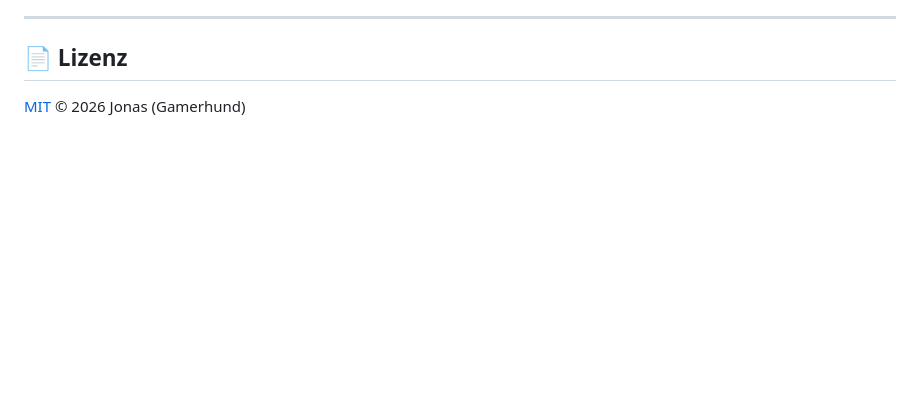
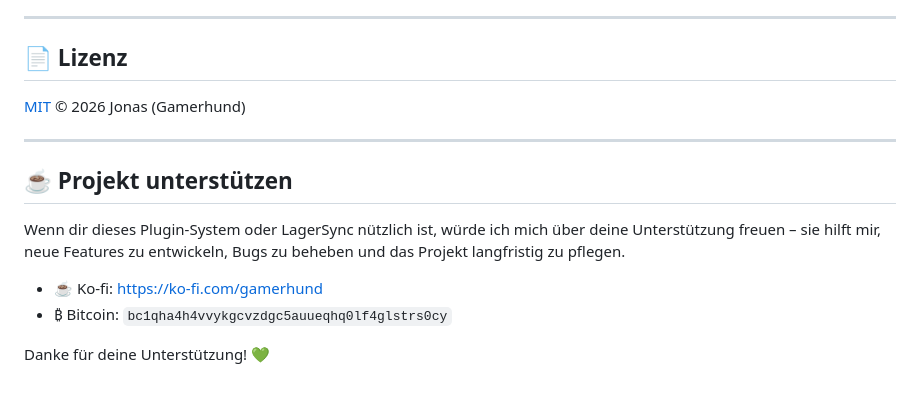
Before and after one commit to Gamerhund/lagersync-plugins, a Markdown page: README.md, the part around the change. GitHub-like rendering; blank space fills up the shorter version.

Commit message:
docs: Projekt-Unterstützungstext in READMEs überarbeitet (#39)
Dokumentation

- Projekt-Unterstützungstext in README.md und README_EN.md überarbeitet

```diff
--- a/README.md
+++ b/README.md
@@ -80,3 +80,14 @@ Contributions sind willkommen! Bitte lies [CONTRIBUTING.md](CONTRIBUTING.md) bev
 ## 📄 Lizenz
 
 [MIT](LICENSE) © 2026 Jonas (Gamerhund)
+
+---
+
+## ☕ Projekt unterstützen
+
+Wenn dir dieses Plugin-System oder LagerSync nützlich ist, würde ich mich über deine Unterstützung freuen – sie hilft mir, neue Features zu entwickeln, Bugs zu beheben und das Projekt langfristig zu pflegen.
+
+- ☕ Ko-fi: [https://ko-fi.com/gamerhund](https://ko-fi.com/gamerhund)
+- ₿ Bitcoin: `bc1qha4h4vvykgcvzdgc5auueqhq0lf4glstrs0cy`
+
+Danke für deine Unterstützung! 💚
```
Also changed, not shown: README_EN.md (+11 -0 lines).
